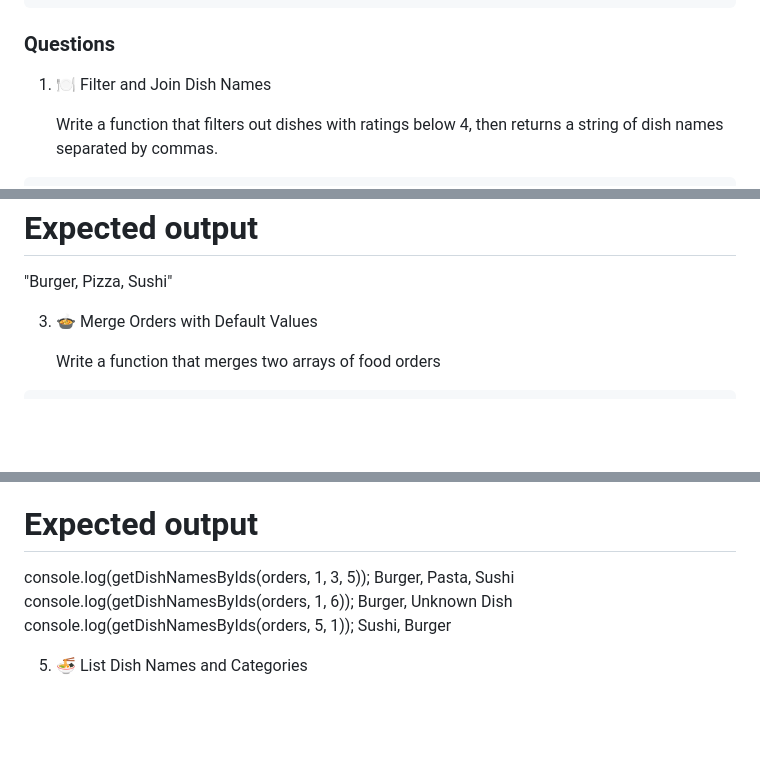
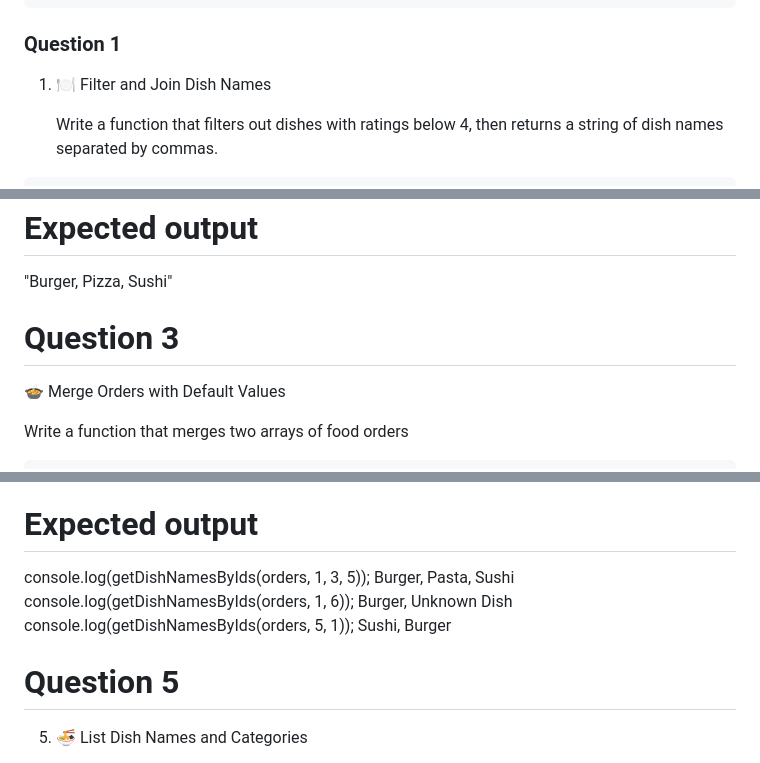
Before and after one commit to vignesh-muniraj/BCS, a Markdown page: Week_02 Test/Answers.md, 3 parts joined by grey strips. GitHub-like rendering; blank space fills up the shorter version.

Commit message:
day 13_1

````diff
--- a/Week_02 Test/Answers.md
+++ b/Week_02 Test/Answers.md
@@ -15,8 +15,7 @@ const moreOrders = [
 ];
 ```
 
-### Questions
-
+### Question 1
 1. 🍽️ Filter and Join Dish Names
 
    Write a function that filters out dishes with ratings below 4, then returns a string of dish names separated by commas.
@@ -47,8 +46,8 @@ console.log(getFirstNDishNames(orders, 3));
    # Expected output
    "Burger, Pizza, Sushi"
 
-
-3. 🍲 Merge Orders with Default Values
+# Question 3
+ 🍲 Merge Orders with Default Values
 
    Write a function that merges two arrays of food orders
 
@@ -82,6 +81,7 @@ console.log(mergeOrders(orders,[12,46])); // Should print the original array of
  console.log(getDishNamesByIds(orders, 5, 1));
  Sushi, Burger
 
+# Question 5
 5. 🍜 List Dish Names and Categories
 
    Write a function that accepts any number of food orders and returns a formatted string listing their dish names and categories using the rest operator, nullish coalescing, and template literals.
````
